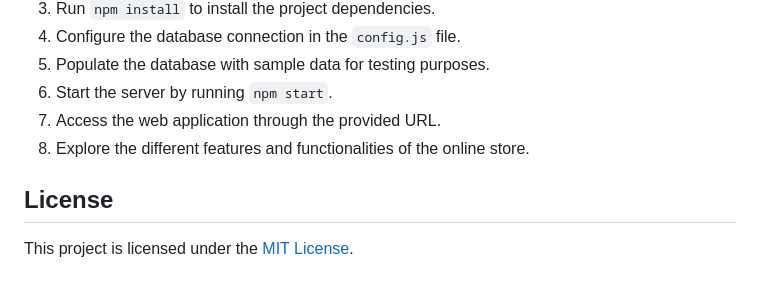
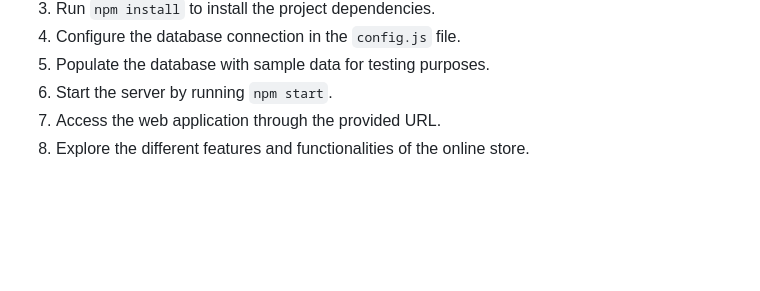
Before and after one commit to TomerMiz10/StoicReads-Bookstore, a Markdown page: README.md, the part around the change. Rendered like a GitHub page; blank space fills up the shorter version.

```diff
--- a/README.md
+++ b/README.md
@@ -28,7 +28,3 @@ This is the README file for the final project in the web application development
 6. Start the server by running `npm start`.
 7. Access the web application through the provided URL.
 8. Explore the different features and functionalities of the online store.
-
-## License
-
-This project is licensed under the [MIT License](https://opensource.org/licenses/MIT).
```
